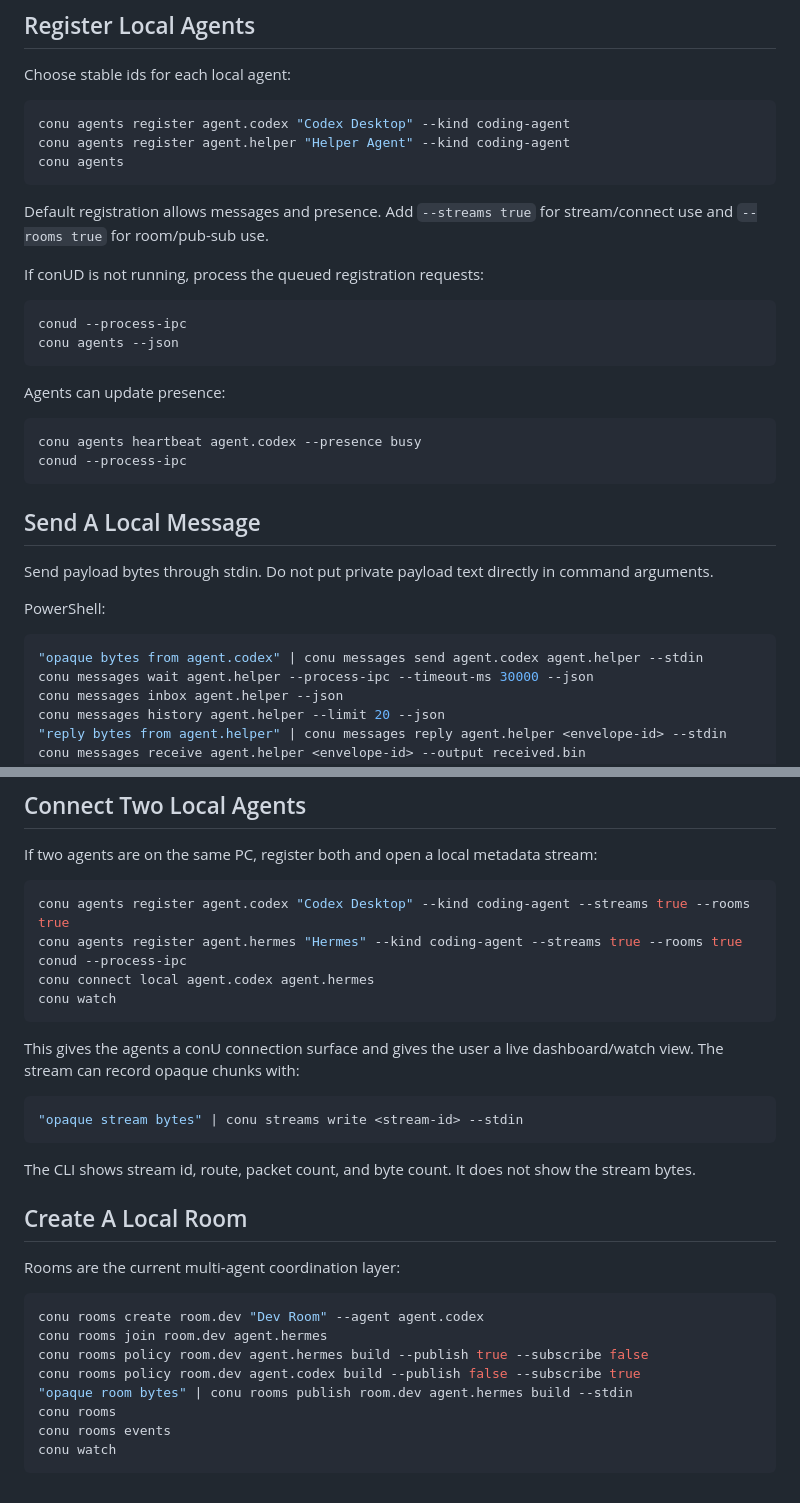
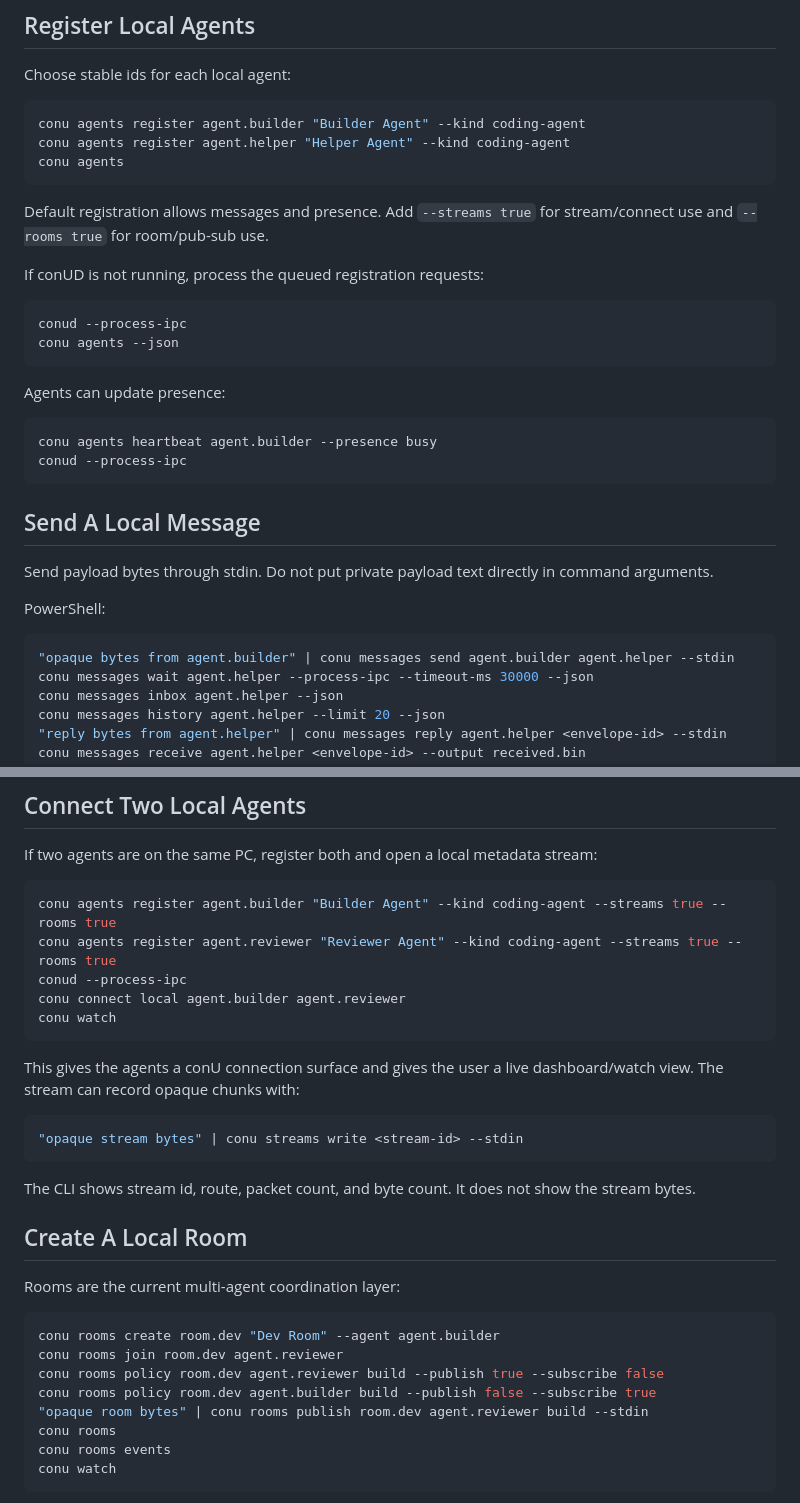
Before and after one commit to imthegoodboy/conU, a Markdown page: docs/user-install-and-agent-guide.md, 2 parts joined by grey strips. GitHub-like rendering.

Commit message:
Use generic agent guide examples

````diff
--- a/docs/user-install-and-agent-guide.md
+++ b/docs/user-install-and-agent-guide.md
@@ -244,7 +244,7 @@ conud --process-ipc
 Choose stable ids for each local agent:
 
 ```powershell
-conu agents register agent.codex "Codex Desktop" --kind coding-agent
+conu agents register agent.builder "Builder Agent" --kind coding-agent
 conu agents register agent.helper "Helper Agent" --kind coding-agent
 conu agents
 ```
@@ -261,7 +261,7 @@ conu agents --json
 Agents can update presence:
 
 ```powershell
-conu agents heartbeat agent.codex --presence busy
+conu agents heartbeat agent.builder --presence busy
 conud --process-ipc
 ```
 
@@ -272,7 +272,7 @@ Send payload bytes through stdin. Do not put private payload text directly in co
 PowerShell:
 
 ```powershell
-"opaque bytes from agent.codex" | conu messages send agent.codex agent.helper --stdin
+"opaque bytes from agent.builder" | conu messages send agent.builder agent.helper --stdin
 conu messages wait agent.helper --process-ipc --timeout-ms 30000 --json
 conu messages inbox agent.helper --json
 conu messages history agent.helper --limit 20 --json
@@ -288,10 +288,10 @@ The wait, inbox, history, and reply commands show metadata only: envelope id, se
 If two agents are on the same PC, register both and open a local metadata stream:
 
 ```powershell
-conu agents register agent.codex "Codex Desktop" --kind coding-agent --streams true --rooms true
-conu agents register agent.hermes "Hermes" --kind coding-agent --streams true --rooms true
+conu agents register agent.builder "Builder Agent" --kind coding-agent --streams true --rooms true
+conu agents register agent.reviewer "Reviewer Agent" --kind coding-agent --streams true --rooms true
 conud --process-ipc
-conu connect local agent.codex agent.hermes
+conu connect local agent.builder agent.reviewer
 conu watch
 ```
 
@@ -308,11 +308,11 @@ The CLI shows stream id, route, packet count, and byte count. It does not show t
 Rooms are the current multi-agent coordination layer:
 
 ```powershell
-conu rooms create room.dev "Dev Room" --agent agent.codex
-conu rooms join room.dev agent.hermes
-conu rooms policy room.dev agent.hermes build --publish true --subscribe false
-conu rooms policy room.dev agent.codex build --publish false --subscribe true
-"opaque room bytes" | conu rooms publish room.dev agent.hermes build --stdin
+conu rooms create room.dev "Dev Room" --agent agent.builder
+conu rooms join room.dev agent.reviewer
+conu rooms policy room.dev agent.reviewer build --publish true --subscribe false
+conu rooms policy room.dev agent.builder build --publish false --subscribe true
+"opaque room bytes" | conu rooms publish room.dev agent.reviewer build --stdin
 conu rooms
 conu rooms events
 conu watch
````
